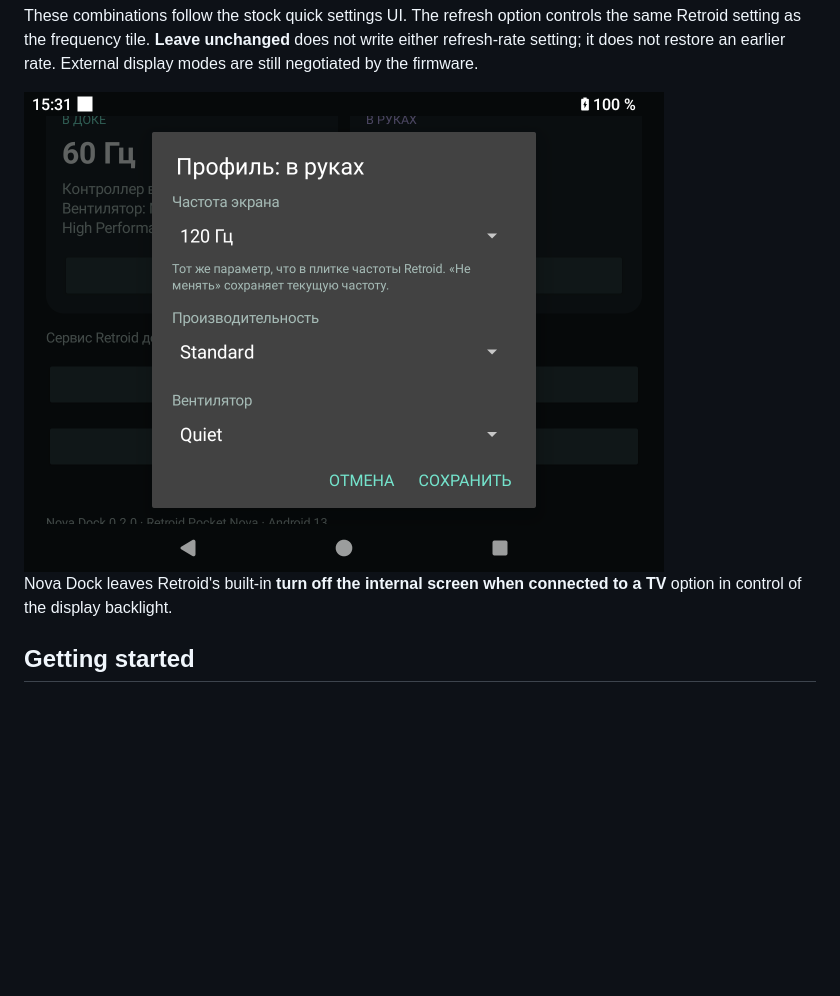
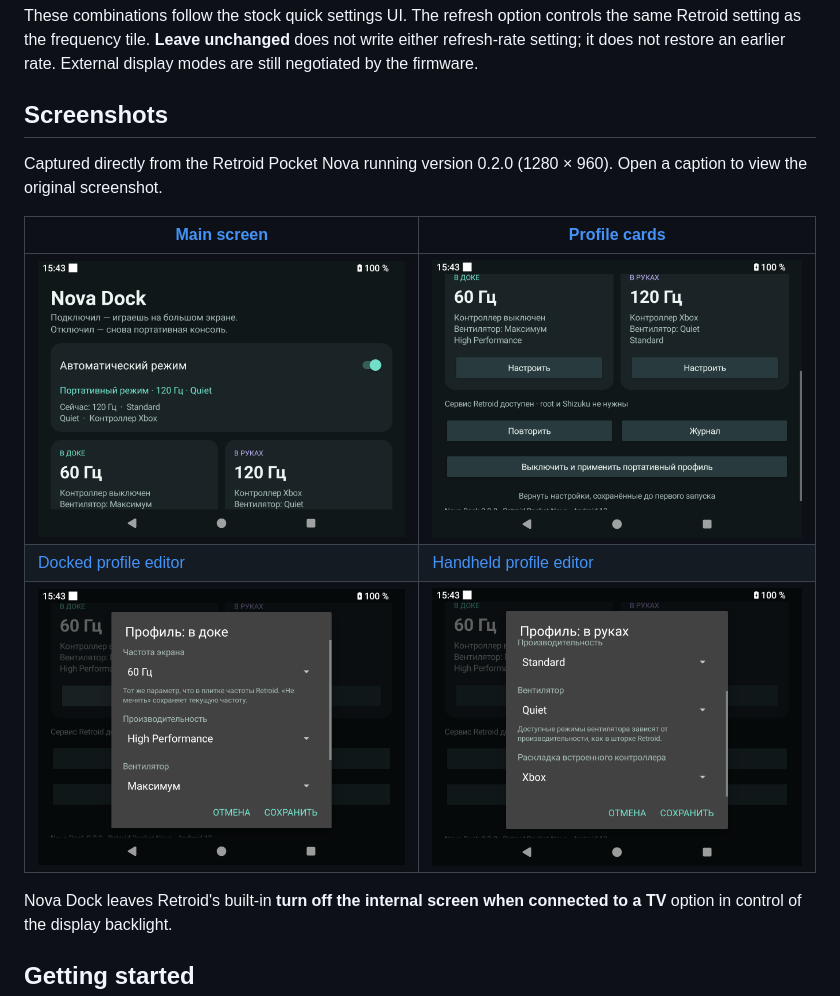
Before and after one commit to bseleng/nova-dock, a Markdown page: README.md, the part around the change. GitHub-like rendering; pictures changed too: docs/images/dock-profile.png (added), docs/images/handheld-profile.png (added), docs/images/overview.png (added); blank space fills up the shorter version.

```diff
--- a/README.md
+++ b/README.md
@@ -39,7 +39,16 @@ Changes are saved on the device. Editing the currently active profile applies it
 
 These combinations follow the stock quick settings UI. The refresh option controls the same Retroid setting as the frequency tile. **Leave unchanged** does not write either refresh-rate setting; it does not restore an earlier rate. External display modes are still negotiated by the firmware.
 
-<img src="docs/images/profile-editor.png" width="640" alt="Nova Dock profile editor on a Retroid Pocket Nova">
+## Screenshots
+
+Captured directly from the Retroid Pocket Nova running version 0.2.0 (1280 × 960). Open a caption to view the original screenshot.
+
+| [Main screen](docs/images/overview.png) | [Profile cards](docs/images/profiles.png) |
+|---|---|
+| <img src="docs/images/overview.png" width="420" alt="Nova Dock main screen with automation enabled"> | <img src="docs/images/profiles.png" width="420" alt="Docked and handheld profile cards"> |
+| [Docked profile editor](docs/images/dock-profile.png) | [Handheld profile editor](docs/images/handheld-profile.png) |
+| <img src="docs/images/dock-profile.png" width="420" alt="Docked profile refresh rate, performance and fan settings"> | <img src="docs/images/handheld-profile.png" width="420" alt="Handheld profile settings scrolled to the controller layout"> |
+
 
 Nova Dock leaves Retroid's built-in **turn off the internal screen when connected to a TV** option in control of the display backlight.
 
```
Also changed, not shown: docs/README.ru.md (+10 -0 lines).
